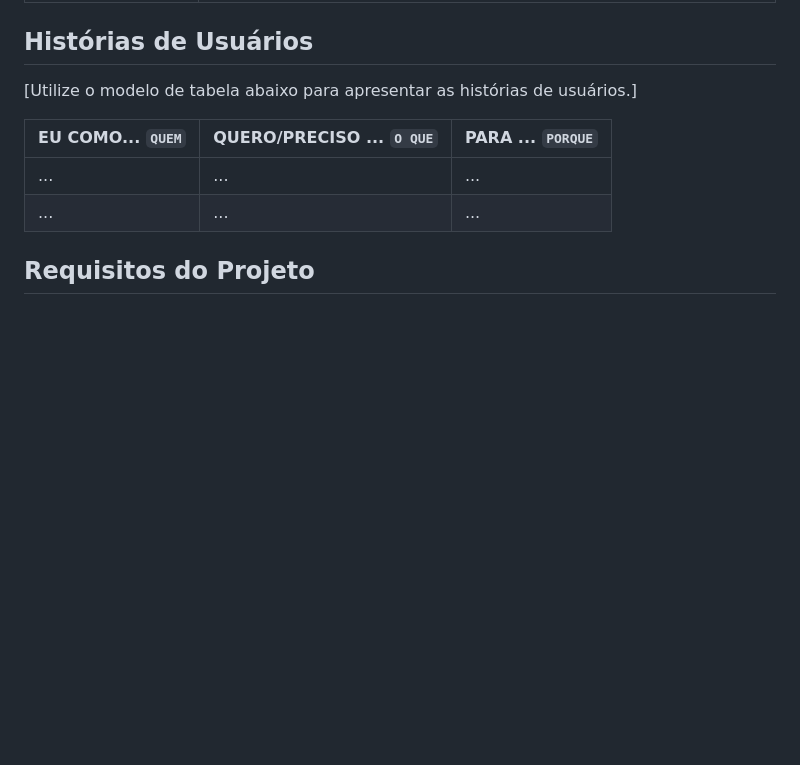
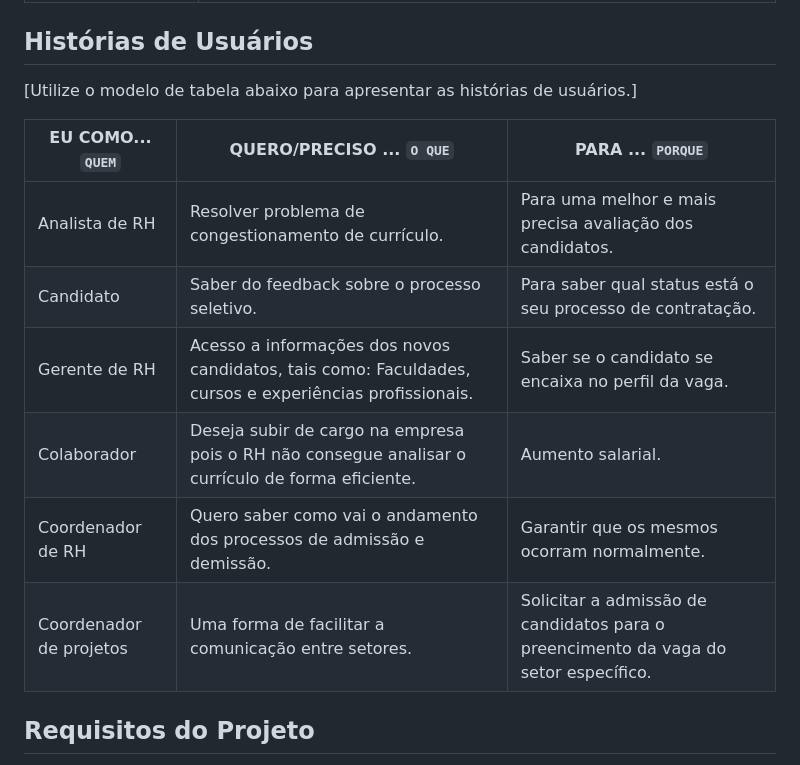
Before and after one commit to ICEI-PUC-Minas-PMV-ADS/pmv-ads-2024-1-e1-proj-web-t3-equipe04-rh-io, a Markdown page: documentos/02-Especificação do Projeto.md, the part around the change. GitHub-like rendering; blank space fills up the shorter version.

```diff
--- a/documentos/02-Especificação do Projeto.md
+++ b/documentos/02-Especificação do Projeto.md
@@ -105,8 +105,12 @@ Saber o status dos processos de admissão e demissão.  </td>
 
 |EU COMO... `QUEM`   | QUERO/PRECISO ... `O QUE` |PARA ... `PORQUE`                 |
 |--------------------|---------------------------|----------------------------------|
-| ...                | ...                       | ...                              |
-| ...                | ...                       | ...                              |
+| Analista de RH     | Resolver problema de congestionamento de currículo.                       | Para uma melhor e mais precisa avaliação dos candidatos.                             |
+| Candidato                 | Saber do feedback sobre o processo seletivo.                       | Para saber qual status está o seu processo de contratação.                               |
+| Gerente de RH                 | Acesso a informações dos novos candidatos, tais como: Faculdades, cursos e experiências profissionais.                       | Saber se o candidato se encaixa no perfil da vaga.                               |
+| Colaborador                | Deseja subir de cargo na empresa pois o RH não consegue analisar o currículo de forma eficiente.                       | Aumento salarial.                             |
+| Coordenador de RH               | Quero saber como vai o andamento dos processos de admissão e demissão.                       | Garantir que os mesmos ocorram normalmente.                              |
+| Coordenador de projetos                | Uma forma de facilitar a comunicação entre setores.                      | Solicitar a admissão de candidatos para o preencimento da vaga do setor específico.                              |
 
 ## Requisitos do Projeto
 
```
